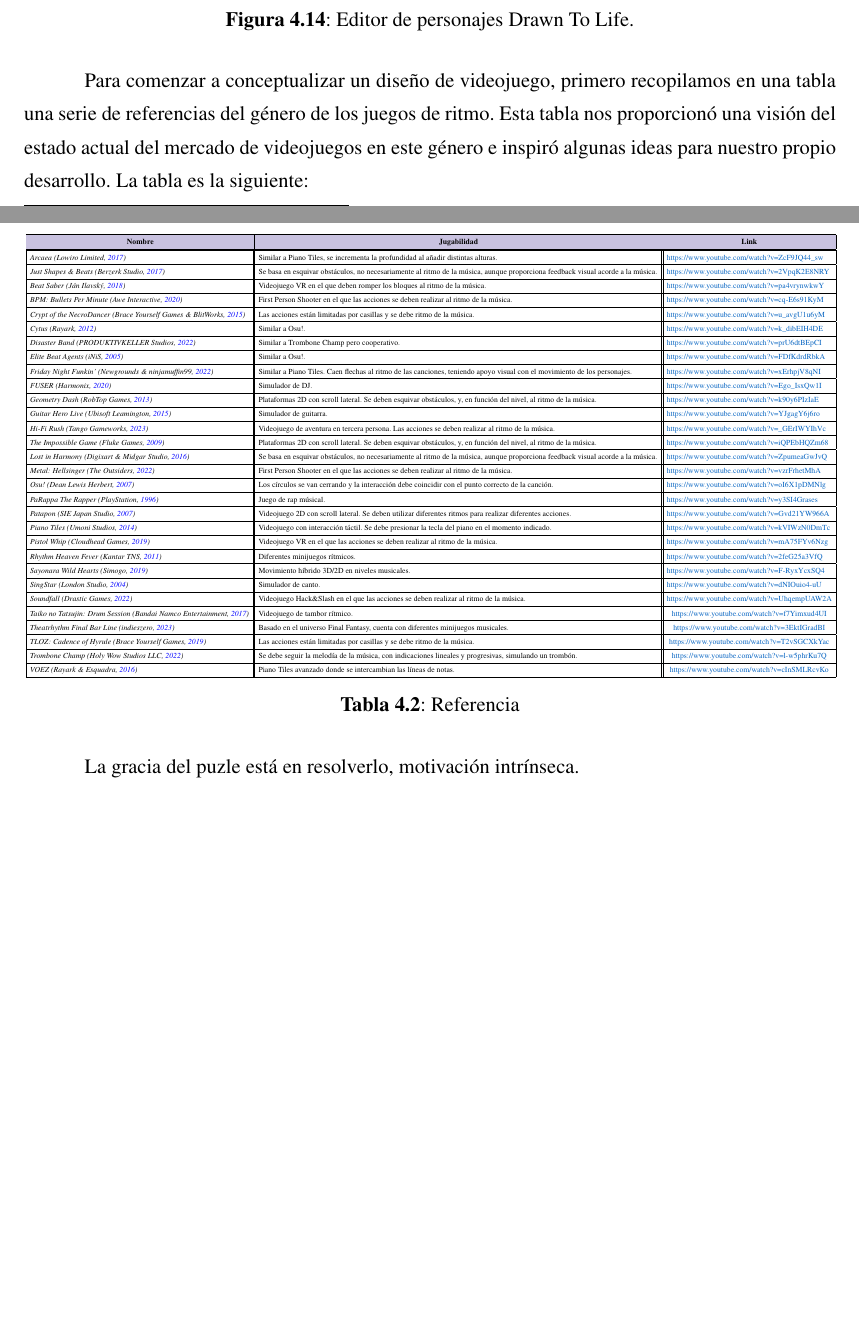
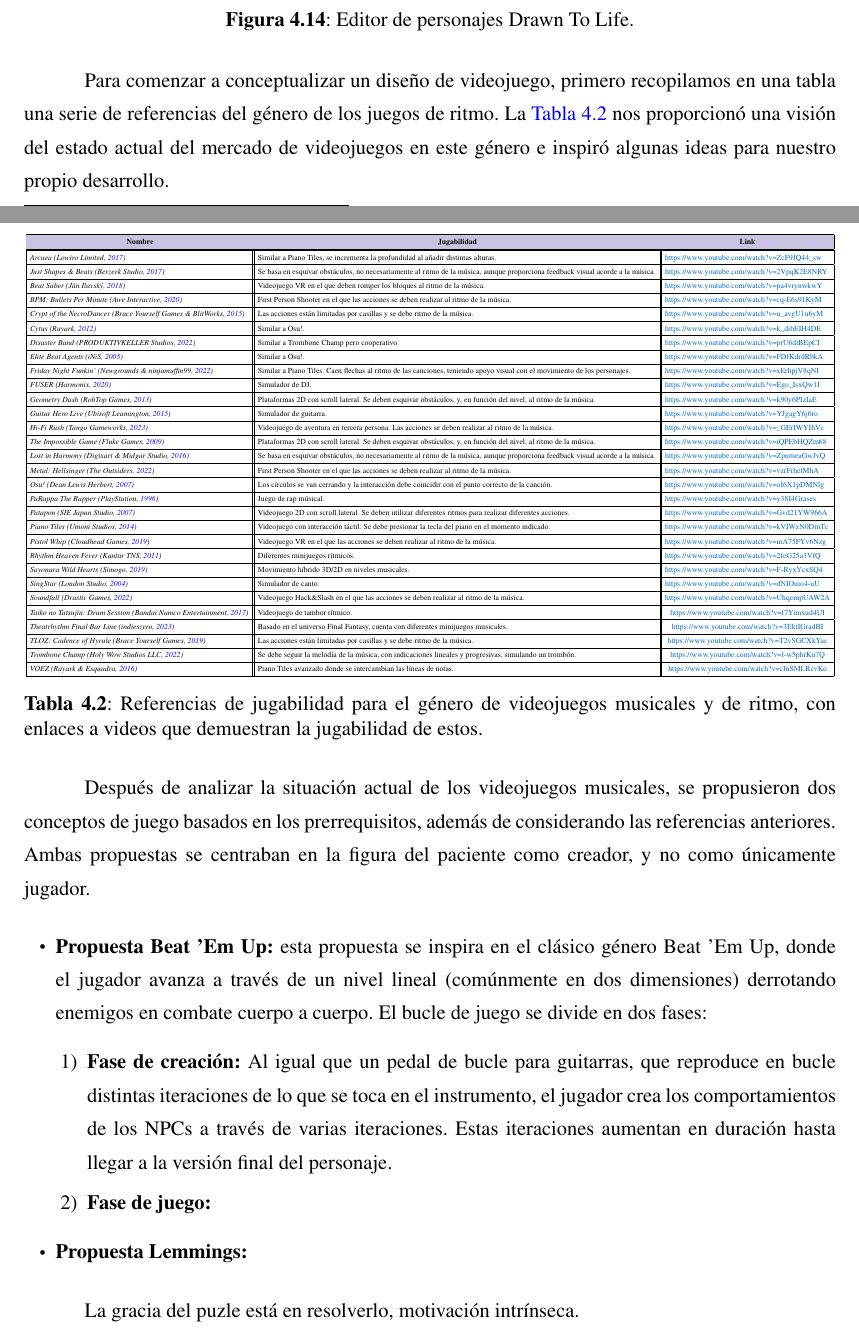
Before and after one commit to JParamade/TFG-JaimeParamo, a LaTeX thesis (TFG_JaimeParamo.tex, which reads Secciones/desarrollo.tex): two parts of pages 35 and 36 of 40, joined at a grey line, cut so that both start at the same text, the shorter picture padded with empty space. Compiled offline with pdfLaTeX.

Commit message:
Development Updated

```diff
--- a/Secciones/desarrollo.tex
+++ b/Secciones/desarrollo.tex
@@ -329,7 +329,7 @@
 	\label{fig:DrawnToLife}
 \end{figure}
 
-Para comenzar a conceptualizar un diseño de videojuego, primero recopilamos en una tabla una serie de referencias del género de los juegos de ritmo. Esta tabla nos proporcionó una visión del estado actual del mercado de videojuegos en este género e inspiró algunas ideas para nuestro propio desarrollo. La tabla es la siguiente:
+Para comenzar a conceptualizar un diseño de videojuego, primero recopilamos en una tabla una serie de referencias del género de los juegos de ritmo. La \autoref{tab:RhythmReferences} nos proporcionó una visión del estado actual del mercado de videojuegos en este género e inspiró algunas ideas para nuestro propio desarrollo.
 
 \begin{table}[htbp]
 	\centering
@@ -399,12 +399,22 @@
 		\hline
 		\textit{VOEZ (\cite{VOEZ:2016})} & Piano Tiles avanzado donde se intercambian las líneas de notas. & \textcolor[rgb]{ .02,  .388,  .757}{https://www.youtube.com/watch?v=cInSMLRcvKo} \\
 		\hline
-	\end{tabular}%
+	\end{tabular}
 }
-\caption{Referencia}
-	\label{tab:RhythmReferences}%
-\end{table}%
+	\caption{Referencias de jugabilidad para el género de videojuegos musicales y de ritmo, con enlaces a videos que demuestran la jugabilidad de estos.}
+	\label{tab:RhythmReferences}
+\end{table}
 
+Después de analizar la situación actual de los videojuegos musicales, se propusieron dos conceptos de juego basados en los prerrequisitos, además de considerando las referencias anteriores. Ambas propuestas se centraban en la figura del paciente como creador, y no como únicamente jugador.
+
+\begin{itemize}
+	\item \textbf{Propuesta Beat 'Em Up:} esta propuesta se inspira en el clásico género Beat 'Em Up, donde el jugador avanza a través de un nivel lineal (comúnmente en dos dimensiones) derrotando enemigos en combate cuerpo a cuerpo. El bucle de juego se divide en dos fases:
+	\begin{enumerate}
+		\item \textbf{Fase de creación:} Al igual que un pedal de bucle para guitarras, que reproduce en bucle distintas iteraciones de lo que se toca en el instrumento, el jugador crea los comportamientos de los NPCs a través de varias iteraciones. Estas iteraciones aumentan en duración hasta llegar a la versión final del personaje.
+		\item \textbf{Fase de juego:}
+	\end{enumerate}
+	\item \textbf{Propuesta Lemmings:}
+\end{itemize}
 
 La gracia del puzle está en resolverlo, motivación intrínseca.
 
```
Also changed, not shown: Secciones/glosario.tex (+1 -0 lines).
